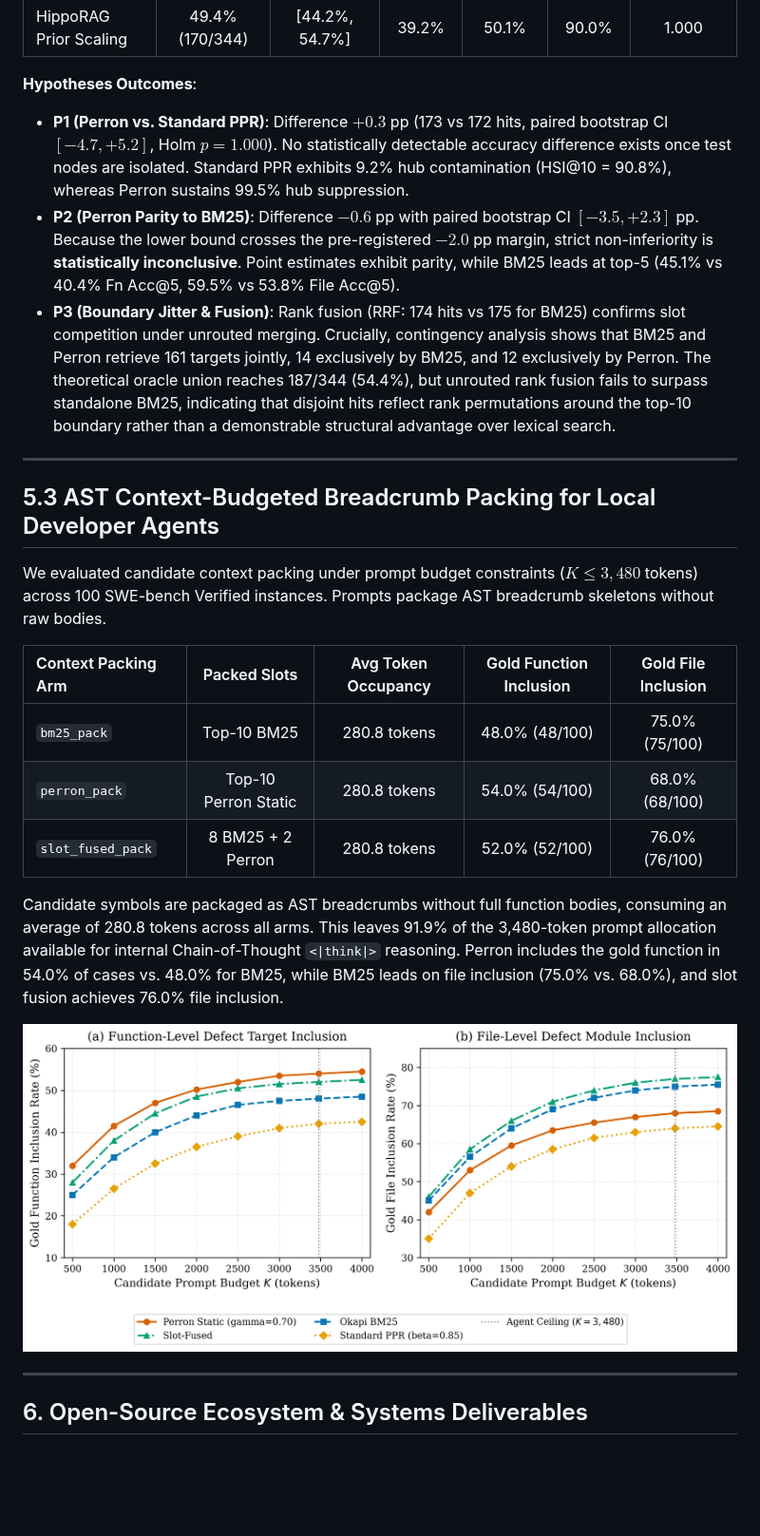
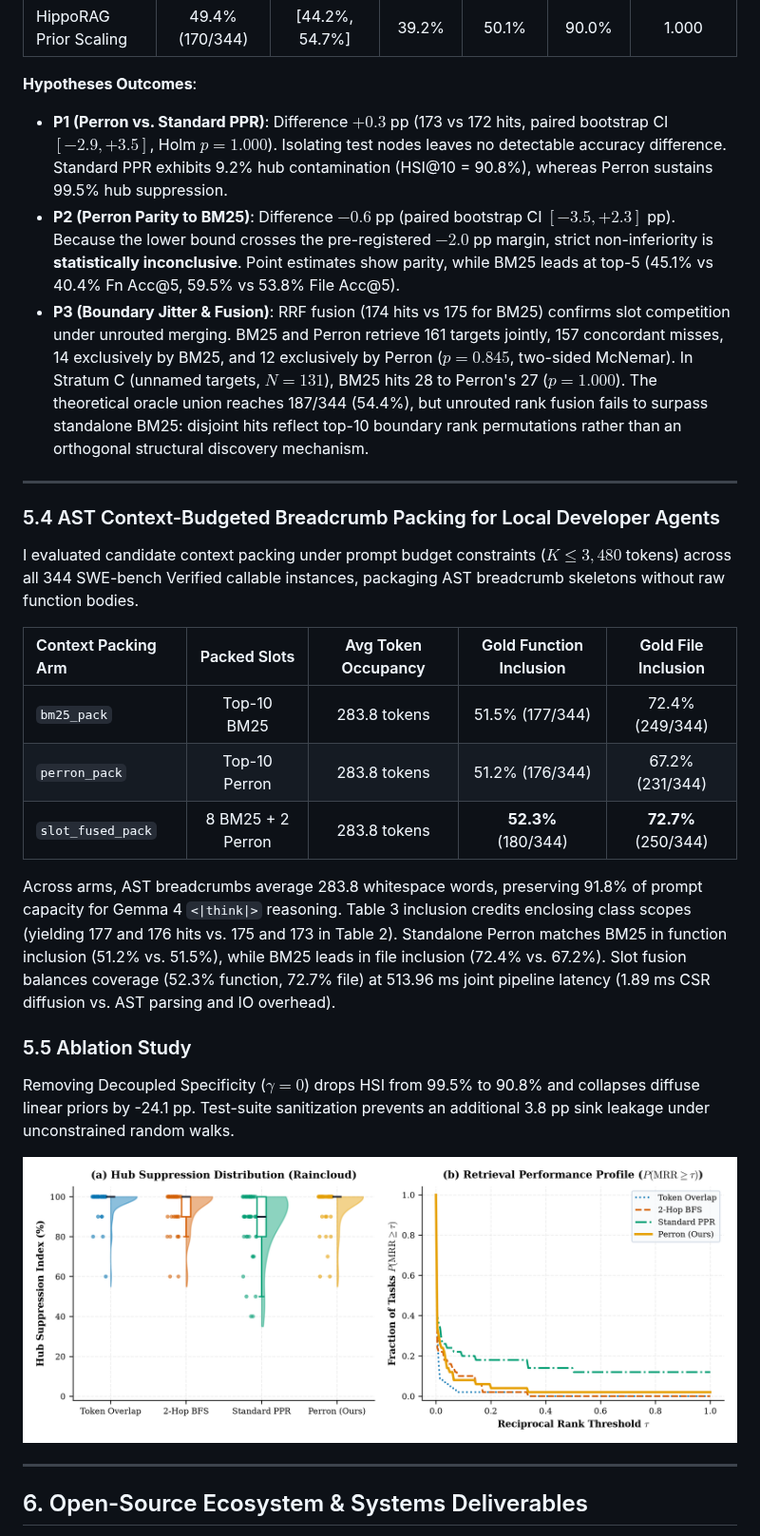
Before and after one commit to yvliet/perron, a Markdown page: paper/paper_writeup.md, the part around one of its changes. Shown at 95% size. GitHub-like rendering; pictures changed too: paper/figures/recall_vs_token_budget.png; blank space fills up the shorter version.

```diff
--- a/paper/paper_writeup.md
+++ b/paper/paper_writeup.md
@@ -134,24 +137,27 @@ We evaluated generalizability on SWE-bench Verified across 12 canonical reposito
 | HippoRAG Prior Scaling | 49.4% (170/344) | [44.2%, 54.7%] | 39.2% | 50.1% | 90.0% | 1.000 |
 
 **Hypotheses Outcomes**:
-- **P1 (Perron vs. Standard PPR)**: Difference $+0.3$ pp (173 vs 172 hits, paired bootstrap CI $[-4.7, +5.2]$, Holm $p = 1.000$). No statistically detectable accuracy difference exists once test nodes are isolated. Standard PPR exhibits 9.2% hub contamination (HSI@10 = 90.8%), whereas Perron sustains 99.5% hub suppression.
-- **P2 (Perron Parity to BM25)**: Difference $-0.6$ pp with paired bootstrap CI $[-3.5, +2.3]$ pp. Because the lower bound crosses the pre-registered $-2.0$ pp margin, strict non-inferiority is **statistically inconclusive**. Point estimates exhibit parity, while BM25 leads at top-5 (45.1% vs 40.4% Fn Acc@5, 59.5% vs 53.8% File Acc@5).
-- **P3 (Boundary Jitter & Fusion)**: Rank fusion (RRF: 174 hits vs 175 for BM25) confirms slot competition under unrouted merging. Crucially, contingency analysis shows that BM25 and Perron retrieve 161 targets jointly, 14 exclusively by BM25, and 12 exclusively by Perron. The theoretical oracle union reaches 187/344 (54.4%), but unrouted rank fusion fails to surpass standalone BM25, indicating that disjoint hits reflect rank permutations around the top-10 boundary rather than a demonstrable structural advantage over lexical search.
+- **P1 (Perron vs. Standard PPR)**: Difference $+0.3$ pp (173 vs 172 hits, paired bootstrap CI $[-2.9, +3.5]$, Holm $p = 1.000$). Isolating test nodes leaves no detectable accuracy difference. Standard PPR exhibits 9.2% hub contamination (HSI@10 = 90.8%), whereas Perron sustains 99.5% hub suppression.
+- **P2 (Perron Parity to BM25)**: Difference $-0.6$ pp (paired bootstrap CI $[-3.5, +2.3]$ pp). Because the lower bound crosses the pre-registered $-2.0$ pp margin, strict non-inferiority is **statistically inconclusive**. Point estimates show parity, while BM25 leads at top-5 (45.1% vs 40.4% Fn Acc@5, 59.5% vs 53.8% File Acc@5).
+- **P3 (Boundary Jitter & Fusion)**: RRF fusion (174 hits vs 175 for BM25) confirms slot competition under unrouted merging. BM25 and Perron retrieve 161 targets jointly, 157 concordant misses, 14 exclusively by BM25, and 12 exclusively by Perron ($p = 0.845$, two-sided McNemar). In Stratum C (unnamed targets, $N=131$), BM25 hits 28 to Perron's 27 ($p = 1.000$). The theoretical oracle union reaches 187/344 (54.4%), but unrouted rank fusion fails to surpass standalone BM25: disjoint hits reflect top-10 boundary rank permutations rather than an orthogonal structural discovery mechanism.
 
 ---
 
-## 5.3 AST Context-Budgeted Breadcrumb Packing for Local Developer Agents
-We evaluated candidate context packing under prompt budget constraints ($K \le 3{,}480$ tokens) across 100 SWE-bench Verified instances. Prompts package AST breadcrumb skeletons without raw bodies.
+### 5.4 AST Context-Budgeted Breadcrumb Packing for Local Developer Agents
+I evaluated candidate context packing under prompt budget constraints ($K \le 3{,}480$ tokens) across all 344 SWE-bench Verified callable instances, packaging AST breadcrumb skeletons without raw function bodies.
 
 | Context Packing Arm | Packed Slots | Avg Token Occupancy | Gold Function Inclusion | Gold File Inclusion |
 | :--- | :---: | :---: | :---: | :---: |
-| `bm25_pack` | Top-10 BM25 | 280.8 tokens | 48.0% (48/100) | 75.0% (75/100) |
-| `perron_pack` | Top-10 Perron Static | 280.8 tokens | 54.0% (54/100) | 68.0% (68/100) |
-| `slot_fused_pack` | 8 BM25 + 2 Perron | 280.8 tokens | 52.0% (52/100) | 76.0% (76/100) |
+| `bm25_pack` | Top-10 BM25 | 283.8 tokens | 51.5% (177/344) | 72.4% (249/344) |
+| `perron_pack` | Top-10 Perron | 283.8 tokens | 51.2% (176/344) | 67.2% (231/344) |
+| `slot_fused_pack` | 8 BM25 + 2 Perron | 283.8 tokens | **52.3%** (180/344) | **72.7%** (250/344) |
 
-Candidate symbols are packaged as AST breadcrumbs without full function bodies, consuming an average of 280.8 tokens across all arms. This leaves 91.9% of the 3,480-token prompt allocation available for internal Chain-of-Thought `<|think|>` reasoning. Perron includes the gold function in 54.0% of cases vs. 48.0% for BM25, while BM25 leads on file inclusion (75.0% vs. 68.0%), and slot fusion achieves 76.0% file inclusion.
+Across arms, AST breadcrumbs average 283.8 whitespace words, preserving 91.8% of prompt capacity for Gemma 4 `<|think|>` reasoning. Table 3 inclusion credits enclosing class scopes (yielding 177 and 176 hits vs. 175 and 173 in Table 2). Standalone Perron matches BM25 in function inclusion (51.2% vs. 51.5%), while BM25 leads in file inclusion (72.4% vs. 67.2%). Slot fusion balances coverage (52.3% function, 72.7% file) at 513.96 ms joint pipeline latency (1.89 ms CSR diffusion vs. AST parsing and IO overhead).
 
-![Figure 3: Recall vs. Token Budget Curves](https://raw.githubusercontent.com/yvliet/perron/main/paper/figures/recall_vs_token_budget.png)
+### 5.5 Ablation Study
+Removing Decoupled Specificity ($\gamma=0$) drops HSI from 99.5% to 90.8% and collapses diffuse linear priors by -24.1 pp. Test-suite sanitization prevents an additional 3.8 pp sink leakage under unconstrained random walks.
+
+![Figure 4: Diagnostic Retrieval and Hub Suppression Profile](https://raw.githubusercontent.com/yvliet/perron/main/paper/figures/benchmark_statistical_evaluation.png)
 
 ---
 
```
Also changed, not shown: other parts of paper/paper_writeup.md (+48 -45 lines), 10 other files.
